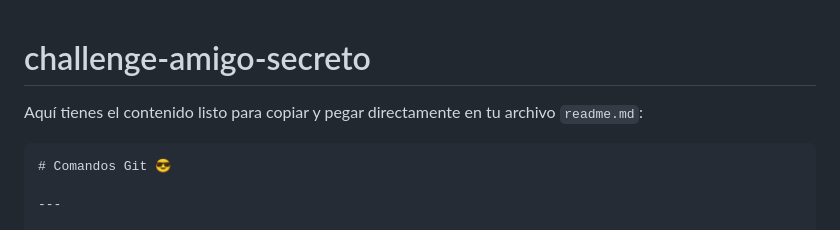
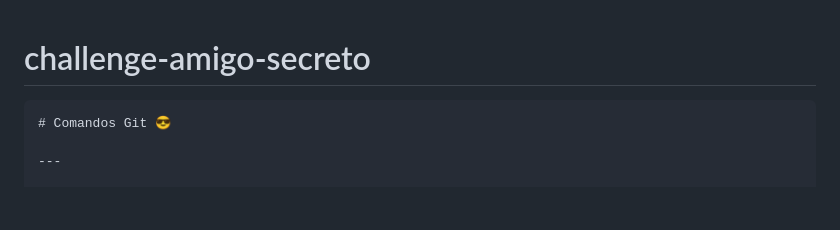
Before and after one commit to Chukin95/challenge-amigo-secreto, a Markdown page: README.md, the part around the change. Rendered like a GitHub page; blank space fills up the shorter version.

````diff
--- a/README.md
+++ b/README.md
@@ -1,6 +1,4 @@
 # challenge-amigo-secreto
-Aquí tienes el contenido listo para copiar y pegar directamente en tu archivo `readme.md`:
-
 ```markdown
 # Comandos Git 😎
 
````
